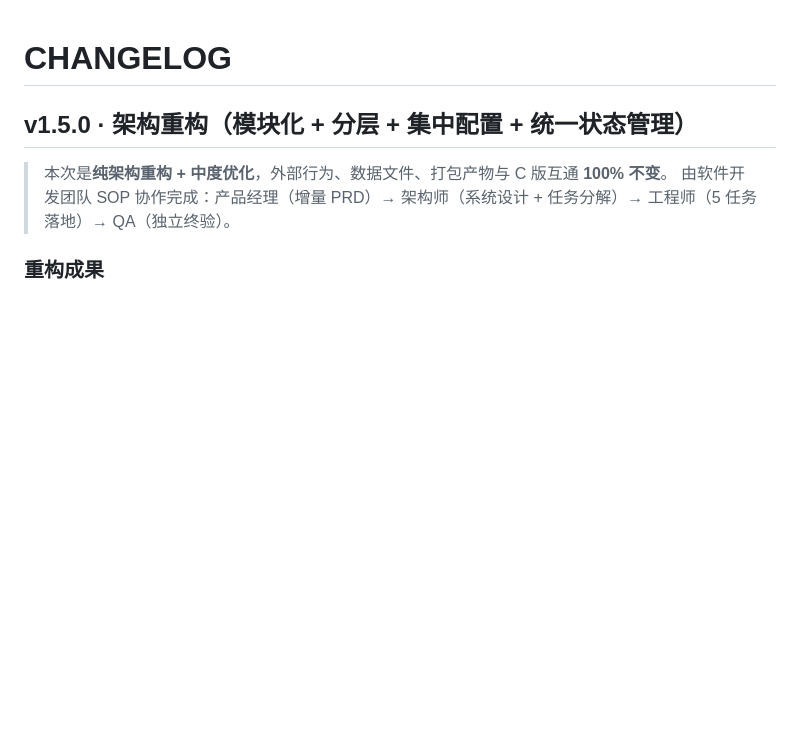
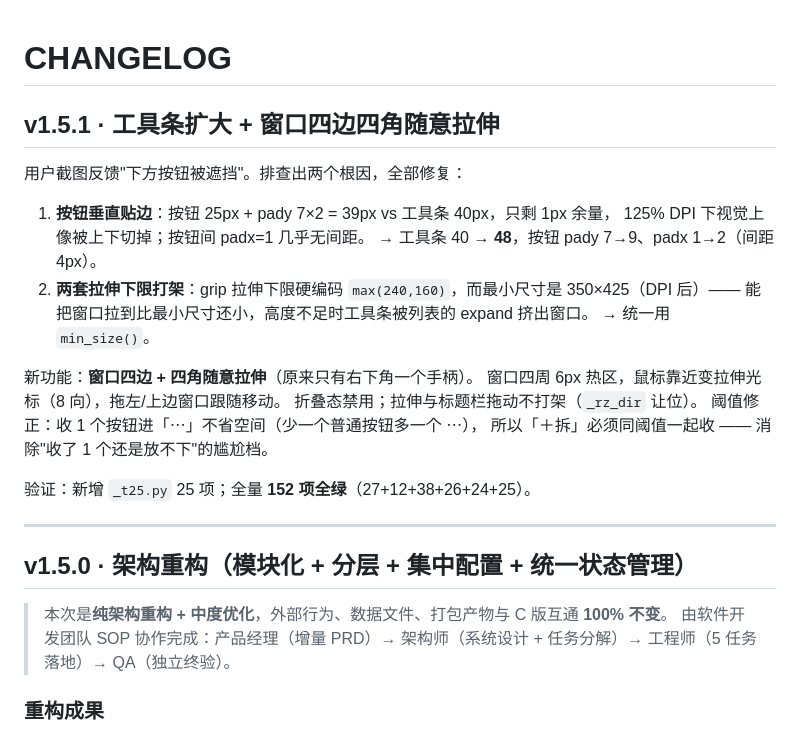
Before and after one commit to pay-and-gain/ClawBoard, a Markdown page: CHANGELOG.md, the part around the change. Rendered like a GitHub page; blank space fills up the shorter version.

Commit message:
docs: v1.5.1 CHANGELOG + 快照测试基线

```diff
--- a/CHANGELOG.md
+++ b/CHANGELOG.md
@@ -1,4 +1,25 @@
 # CHANGELOG
+
+## v1.5.1 · 工具条扩大 + 窗口四边四角随意拉伸
+
+用户截图反馈"下方按钮被遮挡"。排查出两个根因，全部修复：
+
+1. **按钮垂直贴边**：按钮 25px + pady 7×2 = 39px vs 工具条 40px，只剩 1px 余量，
+   125% DPI 下视觉上像被上下切掉；按钮间 padx=1 几乎无间距。
+   → 工具条 40 → **48**，按钮 pady 7→9、padx 1→2（间距 4px）。
+2. **两套拉伸下限打架**：grip 拉伸下限硬编码 `max(240,160)`，而最小尺寸是 350×425（DPI 后）——
+   能把窗口拉到比最小尺寸还小，高度不足时工具条被列表的 expand 挤出窗口。
+   → 统一用 `min_size()`。
+
+新功能：**窗口四边 + 四角随意拉伸**（原来只有右下角一个手柄）。
+窗口四周 6px 热区，鼠标靠近变拉伸光标（8 向），拖左/上边窗口跟随移动。
+折叠态禁用；拉伸与标题栏拖动不打架（`_rz_dir` 让位）。
+阈值修正：收 1 个按钮进「⋯」不省空间（少一个普通按钮多一个 ⋯），
+所以「＋拆」必须同阈值一起收 —— 消除"收了 1 个还是放不下"的尴尬档。
+
+验证：新增 `_t25.py` 25 项；全量 **152 项全绿**（27+12+38+26+24+25）。
+
+---
 
 ## v1.5.0 · 架构重构（模块化 + 分层 + 集中配置 + 统一状态管理）
 
```
